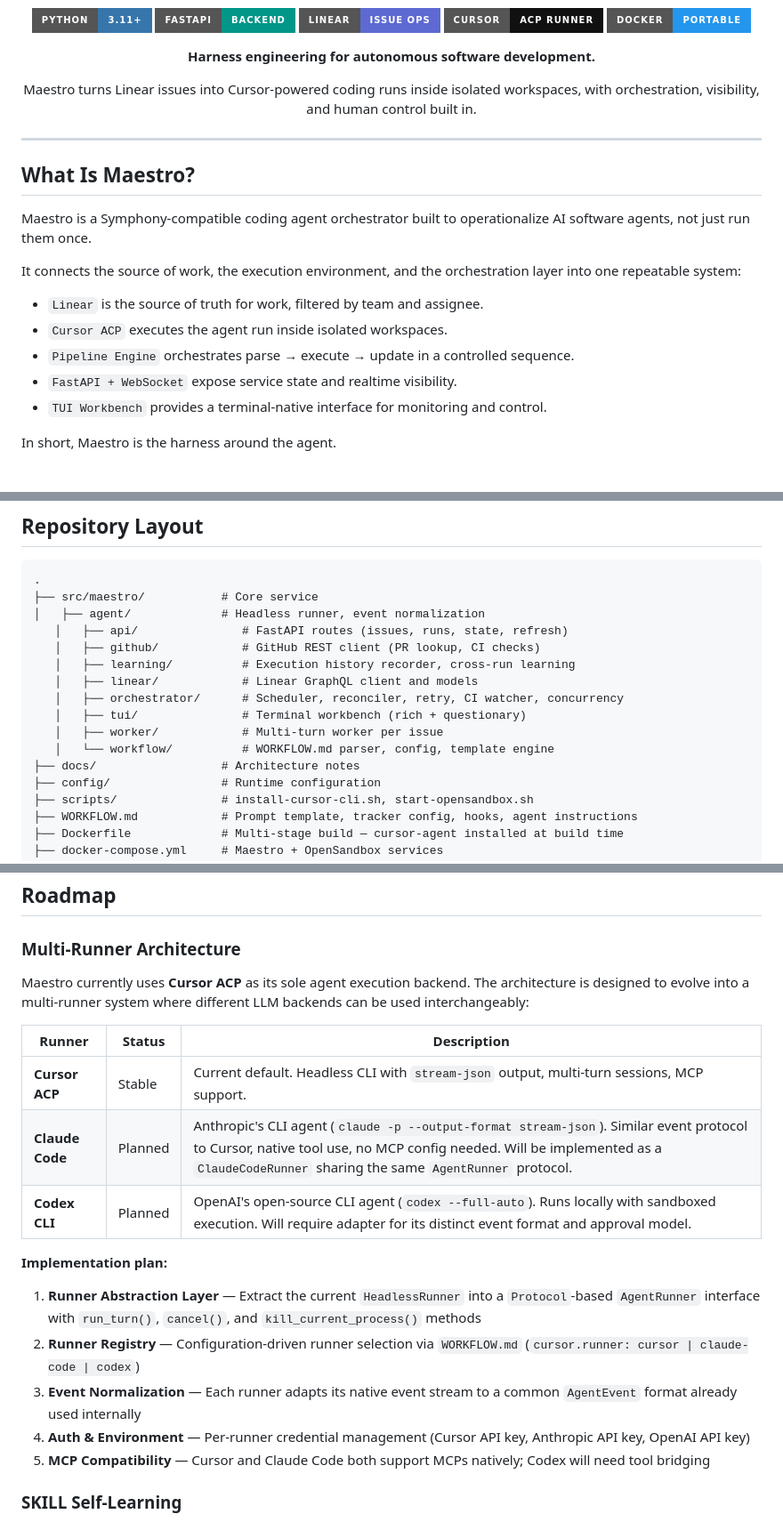
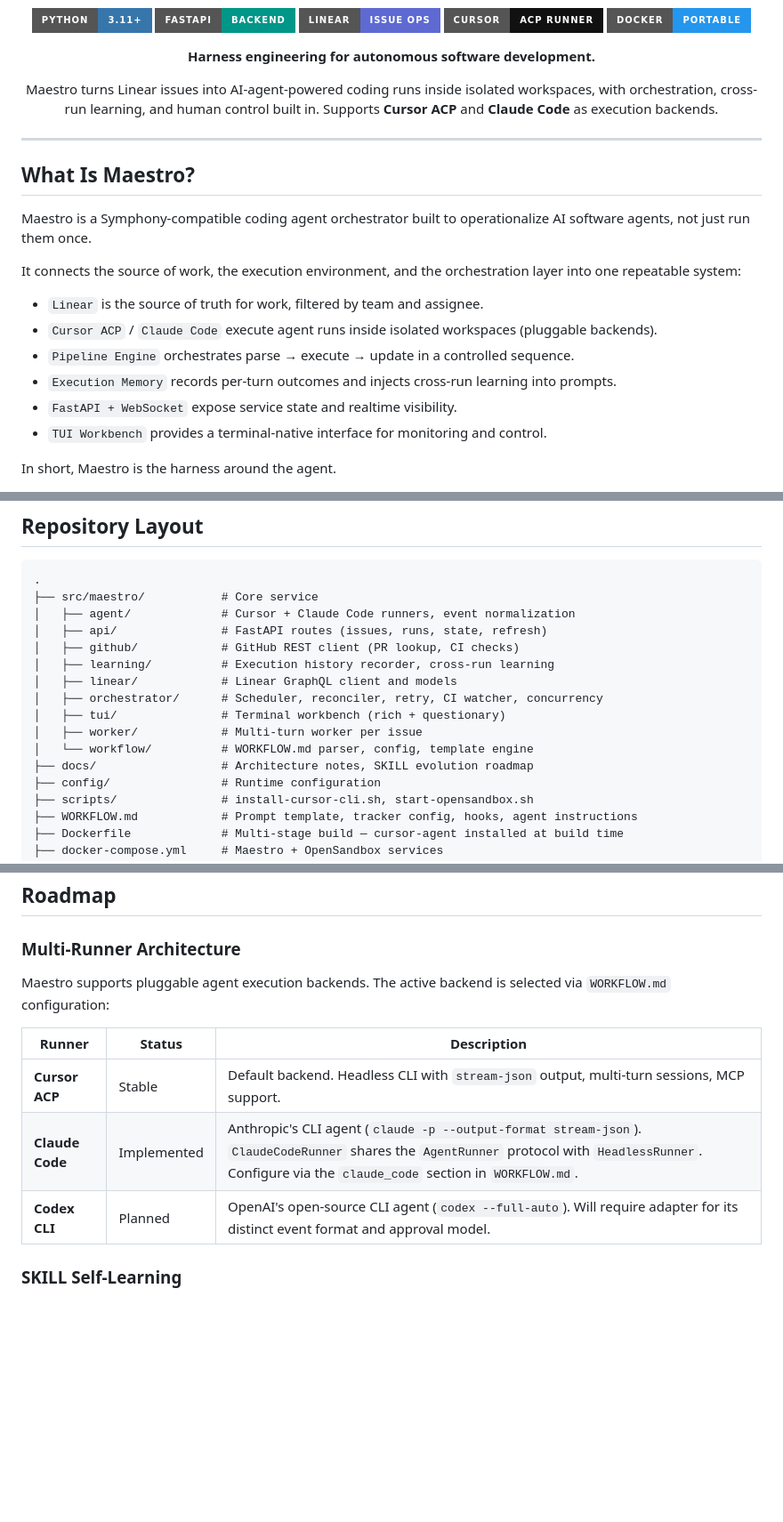
Before and after one commit to neilzhangpro/Maestro, a Markdown page: README.md, 3 parts joined by grey strips. Shown at 89% size. GitHub-like rendering; badges without logos; blank space fills up the shorter version.

````diff
--- a/README.md
+++ b/README.md
@@ -13,8 +13,9 @@
 </p>
 
 <p align="center">
-  Maestro turns Linear issues into Cursor-powered coding runs inside isolated workspaces,
-  with orchestration, visibility, and human control built in.
+  Maestro turns Linear issues into AI-agent-powered coding runs inside isolated workspaces,
+  with orchestration, cross-run learning, and human control built in.
+  Supports <strong>Cursor ACP</strong> and <strong>Claude Code</strong> as execution backends.
 </p>
 
 ---
@@ -28,8 +29,9 @@ It connects the source of work, the execution environment, and the orchestration
 layer into one repeatable system:
 
 - `Linear` is the source of truth for work, filtered by team and assignee.
-- `Cursor ACP` executes the agent run inside isolated workspaces.
+- `Cursor ACP` / `Claude Code` execute agent runs inside isolated workspaces (pluggable backends).
 - `Pipeline Engine` orchestrates parse → execute → update in a controlled sequence.
+- `Execution Memory` records per-turn outcomes and injects cross-run learning into prompts.
 - `FastAPI + WebSocket` expose service state and realtime visibility.
 - `TUI Workbench` provides a terminal-native interface for monitoring and control.
 
@@ -92,16 +100,16 @@ flowchart LR
 ```text
 .
 ├── src/maestro/           # Core service
-│   ├── agent/             # Headless runner, event normalization
-   │   ├── api/               # FastAPI routes (issues, runs, state, refresh)
-   │   ├── github/            # GitHub REST client (PR lookup, CI checks)
-   │   ├── learning/          # Execution history recorder, cross-run learning
-   │   ├── linear/            # Linear GraphQL client and models
-   │   ├── orchestrator/      # Scheduler, reconciler, retry, CI watcher, concurrency
-   │   ├── tui/               # Terminal workbench (rich + questionary)
-   │   ├── worker/            # Multi-turn worker per issue
-   │   └── workflow/          # WORKFLOW.md parser, config, template engine
-├── docs/                  # Architecture notes
+│   ├── agent/             # Cursor + Claude Code runners, event normalization
+│   ├── api/               # FastAPI routes (issues, runs, state, refresh)
+│   ├── github/            # GitHub REST client (PR lookup, CI checks)
+│   ├── learning/          # Execution history recorder, cross-run learning
+│   ├── linear/            # Linear GraphQL client and models
+│   ├── orchestrator/      # Scheduler, reconciler, retry, CI watcher, concurrency
+│   ├── tui/               # Terminal workbench (rich + questionary)
+│   ├── worker/            # Multi-turn worker per issue
+│   └── workflow/          # WORKFLOW.md parser, config, template engine
+├── docs/                  # Architecture notes, SKILL evolution roadmap
 ├── config/                # Runtime configuration
 ├── scripts/               # install-cursor-cli.sh, start-opensandbox.sh
 ├── WORKFLOW.md            # Prompt template, tracker config, hooks, agent instructions
@@ -257,23 +265,14 @@ That system is the harness.
 
 ### Multi-Runner Architecture
 
-Maestro currently uses **Cursor ACP** as its sole agent execution backend.
-The architecture is designed to evolve into a multi-runner system where different
-LLM backends can be used interchangeably:
+Maestro supports pluggable agent execution backends. The active backend is
+selected via `WORKFLOW.md` configuration:
 
 | Runner | Status | Description |
 |--------|--------|-------------|
-| **Cursor ACP** | Stable | Current default. Headless CLI with `stream-json` output, multi-turn sessions, MCP support. |
-| **Claude Code** | Planned | Anthropic's CLI agent (`claude -p --output-format stream-json`). Similar event protocol to Cursor, native tool use, no MCP config needed. Will be implemented as a `ClaudeCodeRunner` sharing the same `AgentRunner` protocol. |
-| **Codex CLI** | Planned | OpenAI's open-source CLI agent (`codex --full-auto`). Runs locally with sandboxed execution. Will require adapter for its distinct event format and approval model. |
-
-**Implementation plan:**
-
-1. **Runner Abstraction Layer** — Extract the current `HeadlessRunner` into a `Protocol`-based `AgentRunner` interface with `run_turn()`, `cancel()`, and `kill_current_process()` methods
-2. **Runner Registry** — Configuration-driven runner selection via `WORKFLOW.md` (`cursor.runner: cursor | claude-code | codex`)
-3. **Event Normalization** — Each runner adapts its native event stream to a common `AgentEvent` format already used internally
-4. **Auth & Environment** — Per-runner credential management (Cursor API key, Anthropic API key, OpenAI API key)
-5. **MCP Compatibility** — Cursor and Claude Code both support MCPs natively; Codex will need tool bridging
+| **Cursor ACP** | Stable | Default backend. Headless CLI with `stream-json` output, multi-turn sessions, MCP support. |
+| **Claude Code** | Implemented | Anthropic's CLI agent (`claude -p --output-format stream-json`). `ClaudeCodeRunner` shares the `AgentRunner` protocol with `HeadlessRunner`. Configure via the `claude_code` section in `WORKFLOW.md`. |
+| **Codex CLI** | Planned | OpenAI's open-source CLI agent (`codex --full-auto`). Will require adapter for its distinct event format and approval model. |
 
 ### SKILL Self-Learning
 
````
Also changed, not shown: other parts of README.md (+19 -12 lines).
